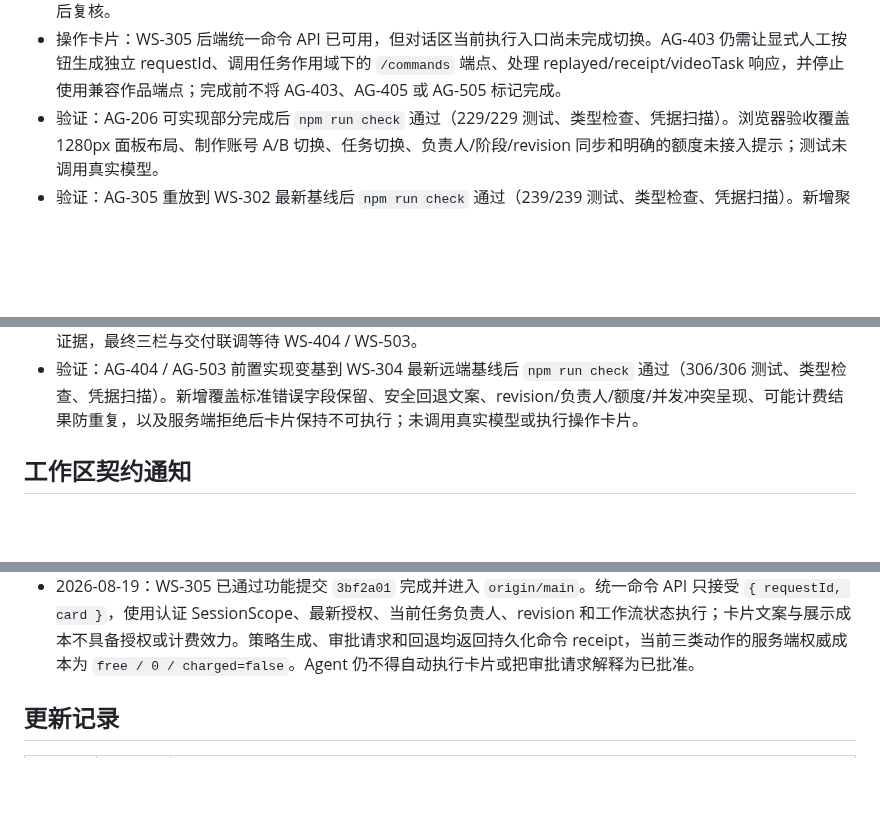
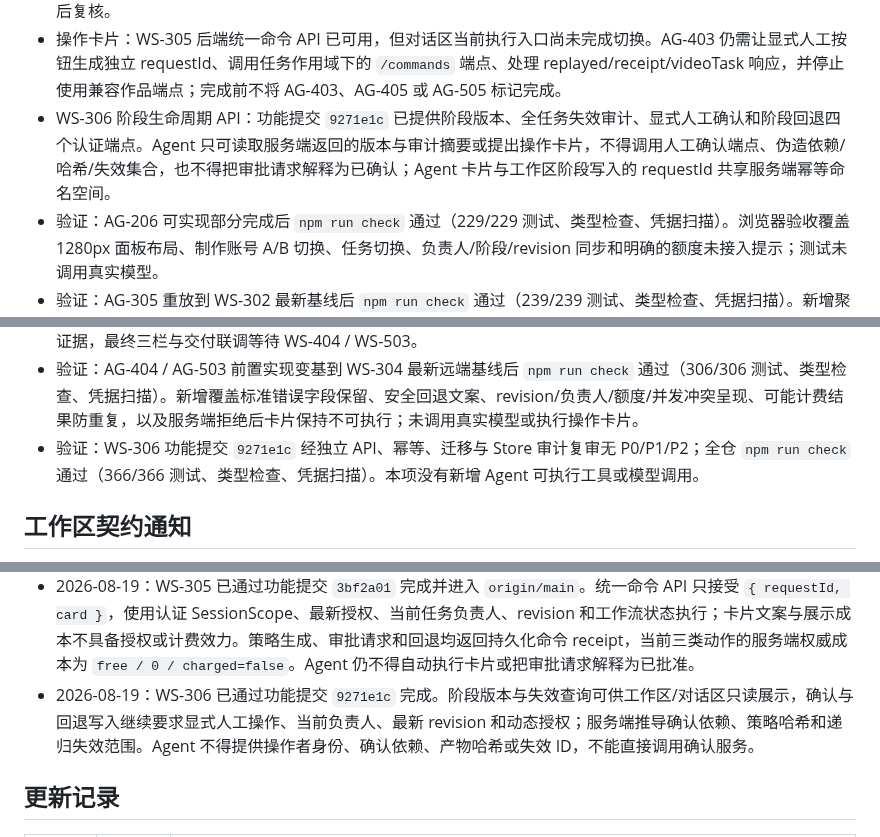
Before and after one commit to jiaqi-0625/yhc_agent, a Markdown page: docs/plans/agent-dialog-track-todo.md, 3 parts joined by grey strips. Drawn GitHub-style; blank space fills up the shorter version.

```diff
--- a/docs/plans/agent-dialog-track-todo.md
+++ b/docs/plans/agent-dialog-track-todo.md
@@ -136,6 +136,7 @@
 - AG-404 / AG-503 前置：`b6647b9` 让浏览器 API 保留标准错误的 `code`、HTTP 状态、`requestId`、`retryable` 和 `charged` 字段，并把 revision、负责人、额度和账号运行冲突转为非技术卡片状态。服务端拒绝或提示可能计费后原卡片保持禁用，避免同一建议被重复提交；普通瞬时失败仍只允许显式人工重试。后端统一命令 HTTP 边界已由 WS-305 提供，真实卡片链路验收等待 AG-403 接入。
 - AG-504 / AG-507：已复核当前账号切换会先清空旧 Agent 会话、任务上下文和会话列表，再重新加载新账号额度、项目与任务；既有跨账号/跨任务恢复测试和浏览器验收覆盖当前可独立联调范围。架构说明已更新为 TaskContext、认证作用域、可恢复 SSE、当前领域工具及卡片安全边界，并新增 Mock 安全启动、SSE 诊断、常见错误和数据隐私调试指南。AG-504 仍等待 WS-404 三栏 Workspace，AG-507 仍等待 AG-506 最终实现与验收后复核。
 - 操作卡片：WS-305 后端统一命令 API 已可用，但对话区当前执行入口尚未完成切换。AG-403 仍需让显式人工按钮生成独立 requestId、调用任务作用域下的 `/commands` 端点、处理 replayed/receipt/videoTask 响应，并停止使用兼容作品端点；完成前不将 AG-403、AG-405 或 AG-505 标记完成。
+- WS-306 阶段生命周期 API：功能提交 `9271e1c` 已提供阶段版本、全任务失效审计、显式人工确认和阶段回退四个认证端点。Agent 只可读取服务端返回的版本与审计摘要或提出操作卡片，不得调用人工确认端点、伪造依赖/哈希/失效集合，也不得把审批请求解释为已确认；Agent 卡片与工作区阶段写入的 requestId 共享服务端幂等命名空间。
 - 验证：AG-206 可实现部分完成后 `npm run check` 通过（229/229 测试、类型检查、凭据扫描）。浏览器验收覆盖 1280px 面板布局、制作账号 A/B 切换、任务切换、负责人/阶段/revision 同步和明确的额度未接入提示；测试未调用真实模型。
 - 验证：AG-305 重放到 WS-302 最新基线后 `npm run check` 通过（239/239 测试、类型检查、凭据扫描）。新增聚焦验收覆盖逐项来源评估、全局复用公司素材、跨车型/品牌/项目拒绝、缺少车型素材拒绝与 Agent 风险提示约束；本项无新增 UI，未调用真实模型。
 - 验证：AG-206 完成后 `npm run check` 通过（242/242 测试、类型检查、凭据扫描）。浏览器验收覆盖制作账号 A/B 切换、账号角色、任务负责人、任务上下文与未配置额度同步展示；1280px 展开面板无横向溢出、控制台无错误，未调用真实模型。
@@ -144,6 +145,7 @@
 - 验证：AG-306 / AG-503 可独立范围完成后 `npm run check` 通过（277/277 测试、类型检查、凭据扫描）。新增覆盖动态工具白名单、批准工具缺席、结构化与序列化结果脱敏、操作卡片精确结构、额外身份字段拒绝、允许字段请求体及跨任务/旧 revision/忙碌态禁用；浏览器在 1280×900 下三栏约为 `260 / 654 / 360`，无横向溢出或控制台 warning/error，未执行卡片或调用真实模型。同步确认 AG-207、AG-302、AG-401、AG-402 的实现提交均已在 `origin/main`，当前检查和浏览器证据满足完成标准。
 - 验证：AG-507 当前文档收口与 AG-504 预联调复核后 `npm run check` 通过（277/277 测试、类型检查、凭据扫描）。本轮仅修改文档，无新增 UI 或真实模型调用；沿用上一轮已通过的 1280×900 账号/任务上下文同步浏览器证据，最终三栏与交付联调等待 WS-404 / WS-503。
 - 验证：AG-404 / AG-503 前置实现变基到 WS-304 最新远端基线后 `npm run check` 通过（306/306 测试、类型检查、凭据扫描）。新增覆盖标准错误字段保留、安全回退文案、revision/负责人/额度/并发冲突呈现、可能计费结果防重复，以及服务端拒绝后卡片保持不可执行；未调用真实模型或执行操作卡片。
+- 验证：WS-306 功能提交 `9271e1c` 经独立 API、幂等、迁移与 Store 审计复审无 P0/P1/P2；全仓 `npm run check` 通过（366/366 测试、类型检查、凭据扫描）。本项没有新增 Agent 可执行工具或模型调用。
 
 ## 工作区契约通知
 
@@ -182,6 +184,7 @@
 - 2026-08-19：WS-304 已通过功能提交 `40f8750` 完成并进入 `origin/main`。创建、列表、负责人分配和接管均使用服务端会话身份、当前授权和 revision，归属变更会写入不可变审计。Agent 只能展示或提议已冻结的操作卡，不得自行分配、接管、伪造 owner/revision 或将对话状态当作权威任务状态。后续 WS-305 统一命令 API 必须在执行 `AgentActionCard` 时再次校验这些服务端事实。
 - 2026-08-19：工作区已开始 WS-305。统一命令 API 只接受严格的共享 `AgentActionCard` 契约与显式人工点击；卡片中的任务、revision 和成本均只是提案，服务端必须使用当前 SessionScope、任务聚合、工作流和账号额度重新校验。Agent 不得传入操作者、租户、预算授权或运行锁令牌。
 - 2026-08-19：WS-305 已通过功能提交 `3bf2a01` 完成并进入 `origin/main`。统一命令 API 只接受 `{ requestId, card }`，使用认证 SessionScope、最新授权、当前任务负责人、revision 和工作流状态执行；卡片文案与展示成本不具备授权或计费效力。策略生成、审批请求和回退均返回持久化命令 receipt，当前三类动作的服务端权威成本为 `free / 0 / charged=false`。Agent 仍不得自动执行卡片或把审批请求解释为已批准。
+- 2026-08-19：WS-306 已通过功能提交 `9271e1c` 完成。阶段版本与失效查询可供工作区/对话区只读展示，确认与回退写入继续要求显式人工操作、当前负责人、最新 revision 和动态授权；服务端推导确认依赖、策略哈希和递归失效范围。Agent 不得提供操作者身份、确认依赖、产物哈希或失效 ID，不能直接调用确认服务。
 
 ## 更新记录
 
```
Also changed, not shown: other parts of docs/plans/agent-dialog-track-todo.md (+1 -0 lines), docs/plans/workspace-track-todo.md (+7 -4 lines).
